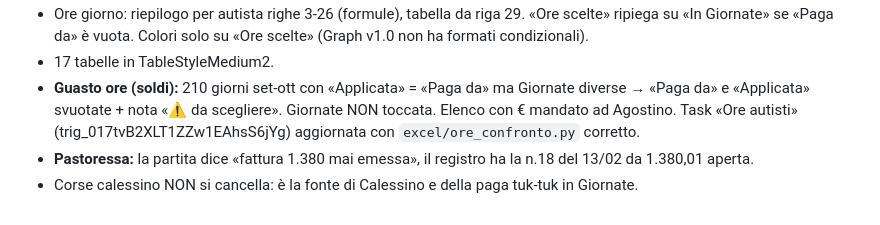
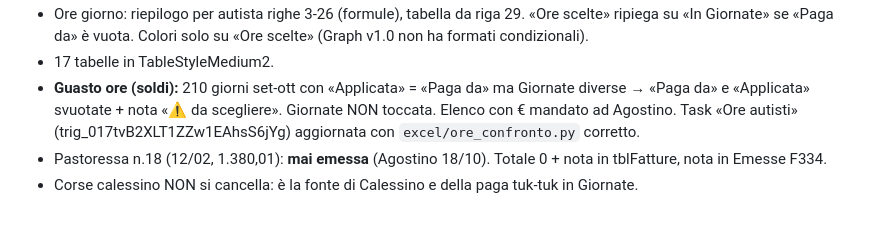
Before and after one commit to transferexperiences-bot/Macbook, a Markdown page: DA-FARE.md, the part around the change. Drawn GitHub-style.

Commit message:
DA-FARE: Pastoressa n.18 non emessa
Co-Authored-By: Claude Opus 5.5 <noreply@anthropic.com>
Claude-Session: https://claude.ai/code/session_01FncEiS4TgNxCKfRqVTHdrb

```diff
--- a/DA-FARE.md
+++ b/DA-FARE.md
@@ -93,5 +93,5 @@ Script in `excel/` (ponte `gx-graph`). Backup di tutti i fogli prima di scrivere
 - **Guasto ore (soldi):** 210 giorni set-ott con «Applicata» = «Paga da» ma Giornate diverse → «Paga da» e
   «Applicata» svuotate + nota «⚠ da scegliere». Giornate NON toccata. Elenco con € mandato ad Agostino.
   Task «Ore autisti» (trig_017tvB2XLT1ZZw1EAhsS6jYg) aggiornata con `excel/ore_confronto.py` corretto.
-- **Pastoressa:** la partita dice «fattura 1.380 mai emessa», il registro ha la n.18 del 13/02 da 1.380,01 aperta.
+- Pastoressa n.18 (12/02, 1.380,01): **mai emessa** (Agostino 18/10). Totale 0 + nota in tblFatture, nota in Emesse F334.
 - Corse calessino NON si cancella: è la fonte di Calessino e della paga tuk-tuk in Giornate.
```
